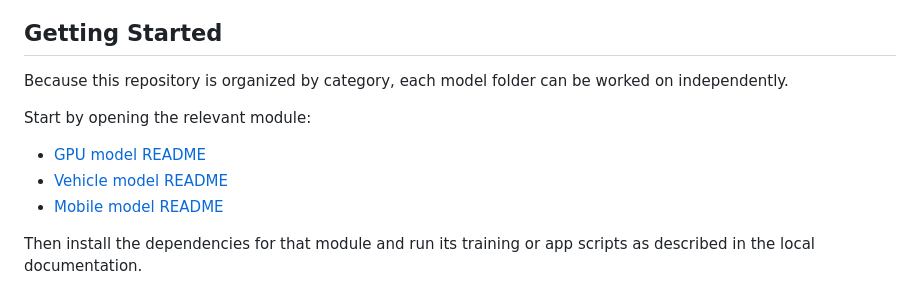
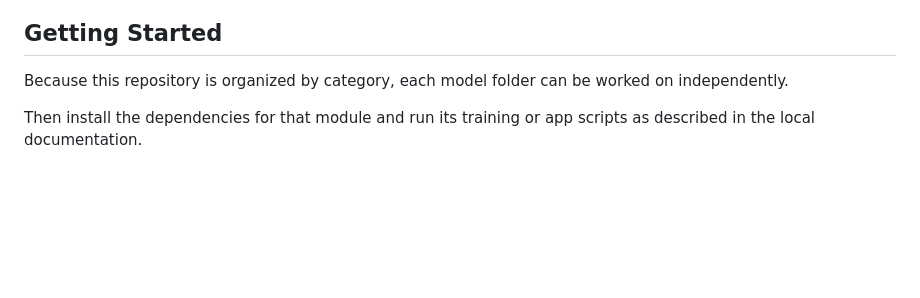
Before and after one commit to sithilanethmina/R26-lT-040, a Markdown page: README.md, the part around the change. Rendered like a GitHub page; blank space fills up the shorter version.

```diff
--- a/README.md
+++ b/README.md
@@ -133,12 +133,6 @@ For a given listing, the full system is designed to provide:
 
 Because this repository is organized by category, each model folder can be worked on independently.
 
-Start by opening the relevant module:
-
-- [GPU model README](./gpu-price-model/README.md)
-- [Vehicle model README](./vehicle-price-model/Readme.md)
-- [Mobile model README](./mobile-price-model/Readme.md)
-
 Then install the dependencies for that module and run its training or app scripts as described in the local documentation.
 
 ## Project Vision
```
Also changed, not shown: electronics-price-model/Readme.md (+1 -0 lines).
